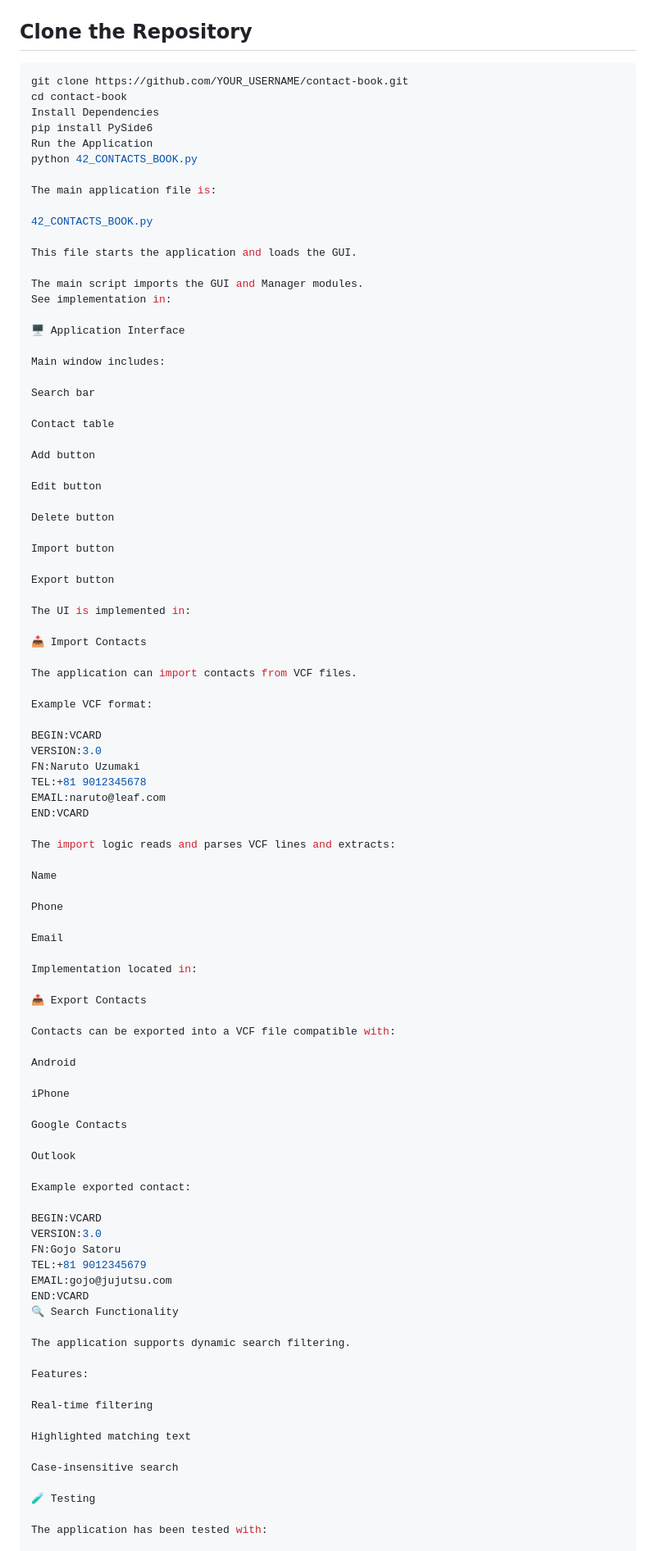
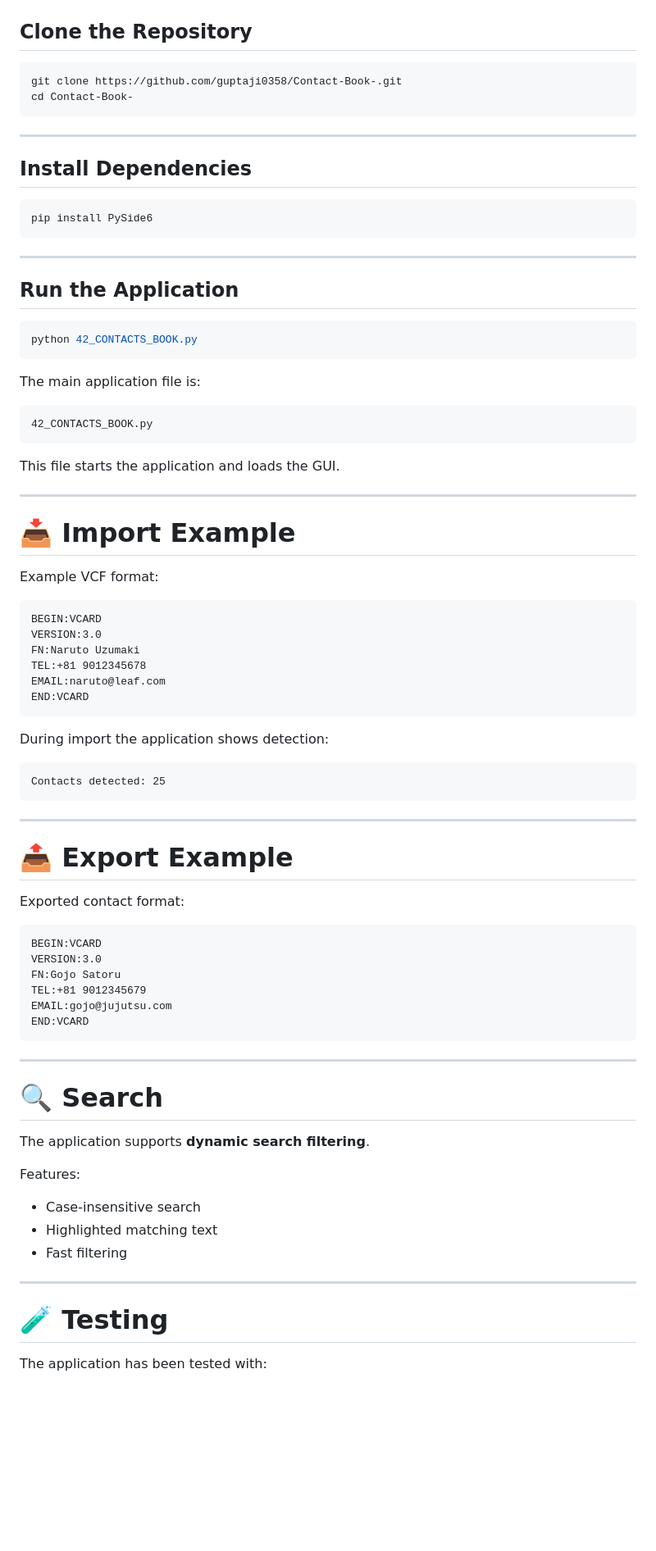
Before and after one commit to guptaji0358/Contact-Book-, a Markdown page: README.md, the part around one of its changes. Shown at 82% size. GitHub-like rendering; blank space fills up the shorter version.

````diff
--- a/README.md
+++ b/README.md
@@ -104,98 +103,85 @@ ContactBook
 ## Clone the Repository
 
 ```bash
-git clone https://github.com/YOUR_USERNAME/contact-book.git
-cd contact-book
-Install Dependencies
+git clone https://github.com/guptaji0358/Contact-Book-.git
+cd Contact-Book-
+```
+
+---
+
+## Install Dependencies
+
+```bash
 pip install PySide6
-Run the Application
+```
+
+---
+
+## Run the Application
+
+```bash
 python 42_CONTACTS_BOOK.py
+```
 
 The main application file is:
 
+```
 42_CONTACTS_BOOK.py
+```
 
 This file starts the application and loads the GUI.
 
-The main script imports the GUI and Manager modules.
-See implementation in:
+---
 
-🖥 Application Interface
-
-Main window includes:
-
-Search bar
-
-Contact table
-
-Add button
-
-Edit button
-
-Delete button
-
-Import button
-
-Export button
-
-The UI is implemented in:
-
-📥 Import Contacts
-
-The application can import contacts from VCF files.
+# 📥 Import Example
 
 Example VCF format:
 
+```
 BEGIN:VCARD
 VERSION:3.0
 FN:Naruto Uzumaki
 TEL:+81 9012345678
 EMAIL:naruto@leaf.com
 END:VCARD
+```
 
-The import logic reads and parses VCF lines and extracts:
+During import the application shows detection:
 
-Name
+```
+Contacts detected: 25
+```
 
-Phone
+---
 
-Email
+# 📤 Export Example
 
-Implementation located in:
+Exported contact format:
 
-📤 Export Contacts
-
-Contacts can be exported into a VCF file compatible with:
-
-Android
-
-iPhone
-
-Google Contacts
-
-Outlook
-
-Example exported contact:
-
+```
 BEGIN:VCARD
 VERSION:3.0
 FN:Gojo Satoru
 TEL:+81 9012345679
 EMAIL:gojo@jujutsu.com
 END:VCARD
-🔍 Search Functionality
+```
 
-The application supports dynamic search filtering.
+---
+
+# 🔍 Search
+
+The application supports **dynamic search filtering**.
 
 Features:
 
-Real-time filtering
+- Case-insensitive search
+- Highlighted matching text
+- Fast filtering
 
-Highlighted matching text
+---
 
-Case-insensitive search
-
-🧪 Testing
+# 🧪 Testing
 
 The application has been tested with:
 
````
Also changed, not shown: other parts of README.md (+41 -48 lines).
